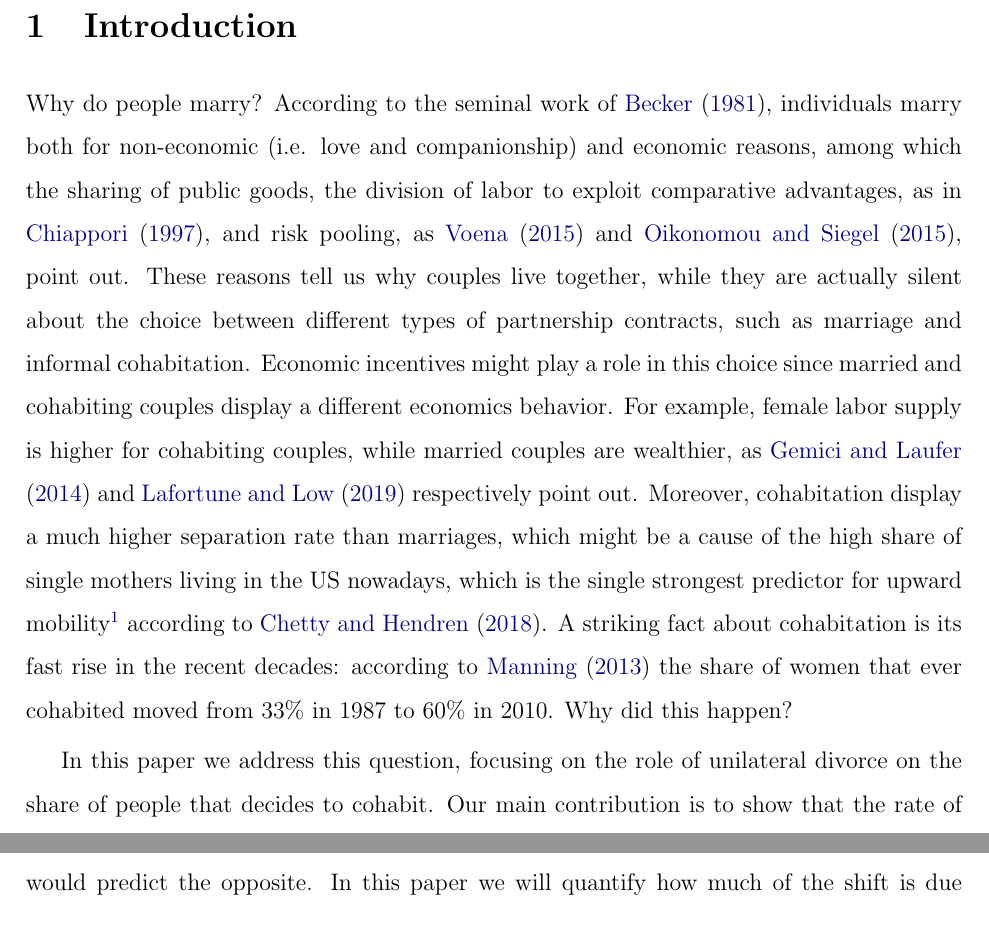
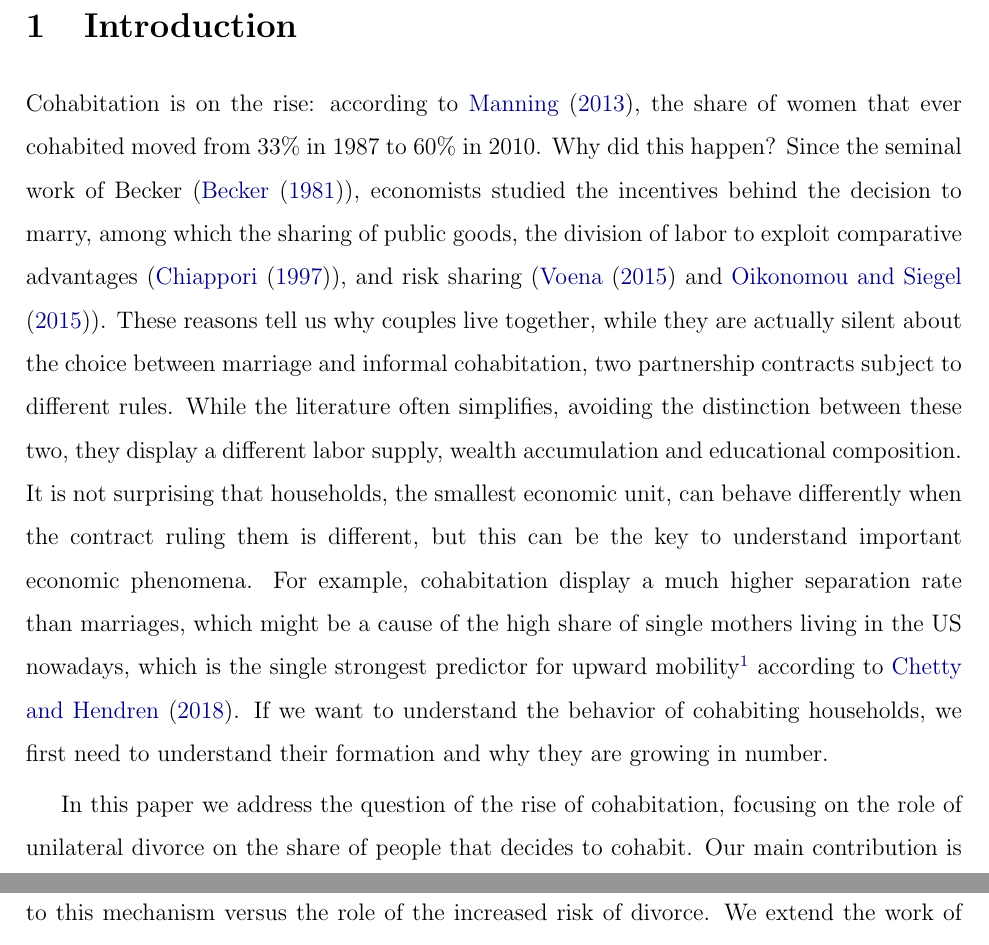
Before and after one commit to fblasutt/coh_text, a LaTeX paper (draft_sub_con.tex): two parts of pages 2 and 5 of 22 before the commit and two parts of pages 2 and 6 of 22 after it, joined at a grey line, cut so that both start at the same text. Compiled offline with pdfLaTeX.

Commit message:
better first page

```diff
--- a/draft_sub_con.tex
+++ b/draft_sub_con.tex
@@ -206,9 +206,10 @@
 %\clearpage
 %\noindent \medskip{}
 \section{Introduction}
-Why do people marry? According to the seminal work of \citet{becker1981}, individuals marry both for non-economic (i.e. love and companionship) and economic reasons, among which the sharing of public goods, the division of labor to exploit comparative advantages, as in \cite{chiappori1997}, and risk pooling, as \cite{voena2015} and \cite{rigas2015}, point out. These reasons tell us why couples live together, while they are actually silent about the choice between different types of partnership contracts, such as marriage and informal cohabitation. Economic incentives might play a role in this choice since married and cohabiting couples display a different economics behavior. For example, female labor supply is higher for cohabiting couples, while married couples are wealthier, as \cite{gemici2014} and \cite{lafortune2019} respectively point out. Moreover, cohabitation display a much higher separation rate than marriages, which might be a cause of the high share of single mothers living in the US nowadays, which is the single strongest predictor for upward mobility\footnote{While the share of single mothers is the strongest predictor of differences in upward mobility across counties on top of segregation, residential segregation, income inequality, social capital, school quality, and racial shares, \cite{chetty2018} points out that half of this effect is due to self selection.} according to \cite{chetty2018}. A striking fact about cohabitation is its fast rise in the recent decades: according to \cite{manning2013} the share of women that ever cohabited moved from 33\% in 1987 to 60\% in 2010. Why did this happen?
+Cohabitation is on the rise: according to \cite{manning2013}, the share of women that ever cohabited moved from 33\% in 1987 to 60\% in 2010. Why did this happen?
+Since the seminal work of Becker (\citet{becker1981}), economists studied the incentives behind the decision to marry, among which the sharing of public goods, the division of labor to exploit comparative advantages (\cite{chiappori1997}), and risk sharing (\cite{voena2015} and \cite{rigas2015}). These reasons tell us why couples live together, while they are actually silent about the choice between marriage and informal cohabitation, two partnership contracts subject to different rules. While the literature often simplifies, avoiding the distinction between these two, they display a different labor supply, wealth accumulation and educational composition. It is not surprising that households, the smallest economic unit, can behave differently when the contract ruling them is different, but this can be the key to understand important economic phenomena. For example, cohabitation display a much higher separation rate than marriages, which might be a cause of the high share of single mothers living in the US nowadays, which is the single strongest predictor for upward mobility\footnote{While the share of single mothers is the strongest predictor of differences in upward mobility across counties on top of segregation, residential segregation, income inequality, social capital, school quality, and racial shares, \cite{chetty2018} points out that half of this effect is due to self selection.} according to \cite{chetty2018}. If we want to understand the behavior of cohabiting households, we first need to understand their formation and why they are growing in number.
 
-In this paper we address this question, focusing on the role of unilateral divorce on the share of people that decides to cohabit. Our main contribution is to show that the rate of cohabitation increased after the changes in US law and that the underlying mechanism is that the increased risk of divorce makes marriage less attractive. As a consequence, cohabitation becomes the preferred choice to couples that would have experienced the highest risk of divorce.
+In this paper we address the question of the rise of cohabitation, focusing on the role of unilateral divorce on the share of people that decides to cohabit. Our main contribution is to show that the rate of cohabitation increased after the changes in US law and that the underlying mechanism is that the increased risk of divorce makes marriage less attractive. As a consequence, cohabitation becomes the preferred choice to couples that would have experienced the highest risk of divorce.
 
 We first use data from the National Survey of Family and the Household and of the National Survey of Family Growth to build a sample of first and second relationships\footnote{A relationship is defined as an interruption of the state of singleness, which can either be marriage or cohabitation.}. Then, exploiting the exogenous variation coming from the staggered introduction of unilateral divorce over time across US states, we show that cohabitation becomes around 5\% more likely  to be chosen as result of the reform. Interestingly,  the effect is heterogeneous across property rights regimes within marriage, being insignificant in title based states and the strongest in community property states. This result suggest that cannot be entirely to a deterioration in its commitment technology\footnote{This mechanism is highlighted by \cite{lafortune2019}, where the equal division of assets within marriage makes possible to efficiently invest in children even after the rise of unilateral divorce.}. Moreover, we analyze how unilateral divorced affected the length of newly formed cohabitation spells, showing that they last longer both because of a reduced risk of marriage and separation.
 To understand the mechanisms that lead to these changes we build a dynamic model of intra household decision making, where cohabitation and marriage differs in the cost of separation and divorce as well as in law governing property rights upon divorce, which can vary for marriage while it is always title based for cohabitation. Moreover, separation can be initiated unilaterally, as opposed to divorce, that would need the consensus of both partner under a mutual divorce regime. Individuals are initially single, and with some probability in each period they meet a potential partner, which they can decide to marry or start cohabiting with. Couples make decisions about consumption, savings and female labor supply and they are subject to idiosyncratic income shocks.  We model the decision making in the couple building on the literature of limited commitment (see for example \cite{kk1996},  \cite{ligon2002}, \cite{marcet2019} and \cite{pavoni2018}), which has been applied to dynamic collective models in the household by \cite{voena2015}, \cite{mazzocco2007}, \cite{foerster2019} and \cite{lise2018} among others. Couples also receive time varying match quality shocks, which might drive the couple to change their partnership status (i.e. from cohabitation to marriage) or to separate. When one member of the couple wishes to split, the bargaining powers are rebargained such that the binding member is made indifferent between separation and staying in a couple\footnote{For particularly bad draws in the match quality or productivity shock this might not be possible and hence the couple would split.}. The gains of marriage with respect to cohabitation derive from a better risk sharing and a more efficient specialization in the production of a public good\footnote{We assume that a public good is produced with money an female time. When females stop working for producing such good their potential productivity in the labor market decreases.}, which arise from a better commitment within the couple, enforced by the treat of a costly divorce, which acts as a commitment device. On the other hand, couples that would face a high risk of divorce if married (i.e. because of a low match quality draw) are more likely to choose cohabitation instead, since it implies a lower cost of separation while allowing to enjoy the gains from being in a couple. In the model, a switch from mutual consent to unilateral divorce causes couples to start cohabiting more, since the higher risk of divorce makes the expected value of marriage with respect to cohabitation lower. The effect would be particularly pronounced under community property division of assets upon divorce, since the richest part of the couple  would risk to lose most of its wealth. This mechanism implies that couples that would have married under the old regime, are cohabiting instead. Since those have a higher match quality than the average cohabiting couples, this selection drives down the risk of separation for cohabiting couples, as observed in the data.
```
Also changed, not shown: draft_sub_con.pdf, 3 other files.
